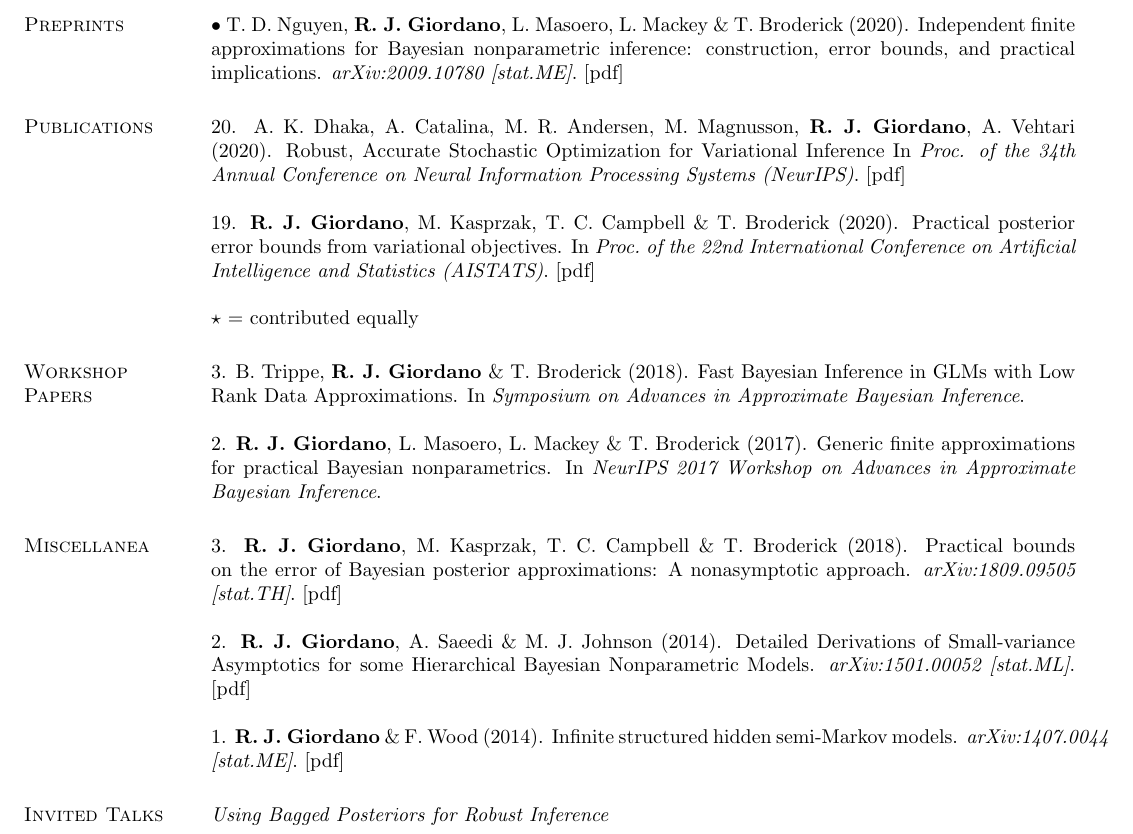
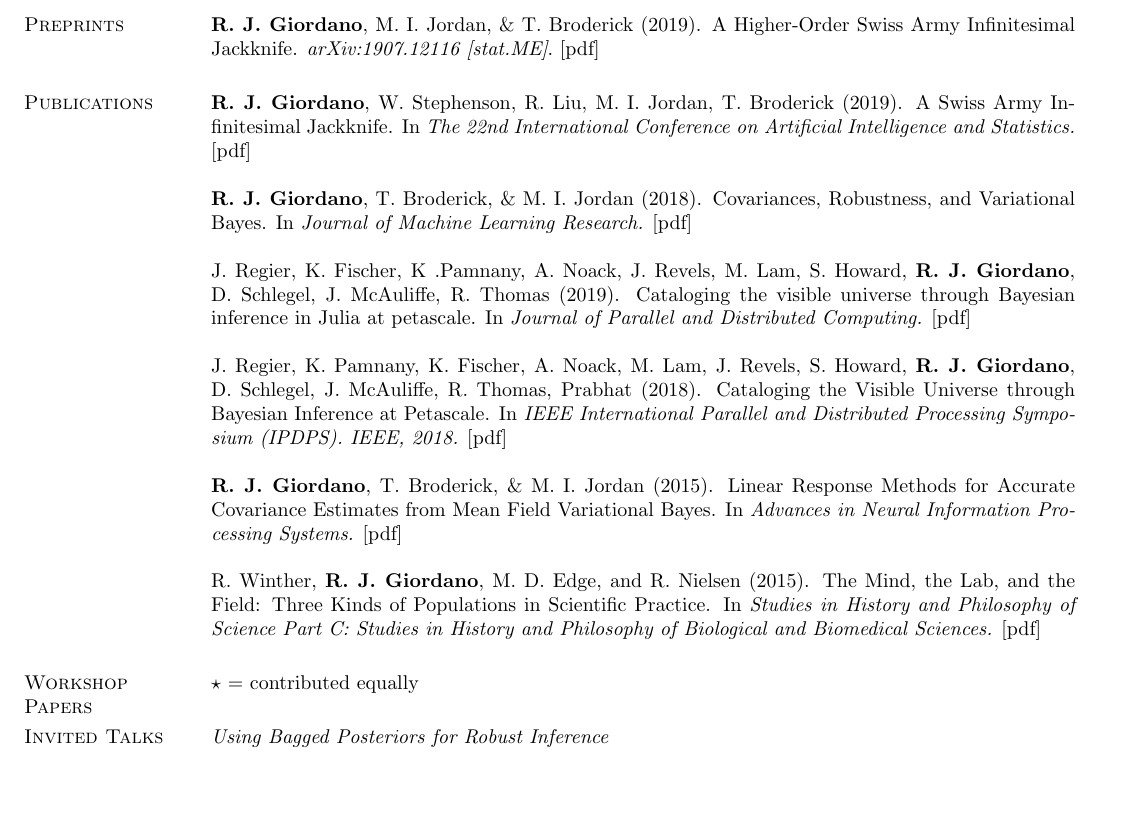
Before and after one commit to rgiordan/rgiordan.github.io, a LaTeX CV (notes/resume/ryan_giordano_academic_cv.tex): part of page 2 of 3, cut at the place of the change, the shorter picture padded with empty space. Compiled offline with pdfLaTeX.

Commit message:
published papers

```diff
--- a/notes/resume/ryan_giordano_academic_cv.tex
+++ b/notes/resume/ryan_giordano_academic_cv.tex
@@ -34,11 +34,9 @@
 
 \newcommand{\me}{\textbf{R.~J.~Giordano}\xspace}
 \newcommand{\mestar}{\textbf{R.~J.~Giordano}$^{\star}$\xspace}
-\newcommand{\trevor}{T.~C.~Campbell\xspace}
-\newcommand{\trevorstar}{T.~C.~Campbell$^{\star}$\xspace}
 \newcommand{\tamara}{T.~Broderick\xspace}
-\newcommand{\liam}{L.~Paninski\xspace}
-\newcommand{\vhw}{M.~Vilain, \me \& B.~Wellner\xspace}
+\newcommand{\mike}{M.~I.~Jordan\xspace}
+\newcommand{\runjing}{R.~Liu\xspace}
 
 \ifpublic
 	\newcommand{\phonesym}{}
@@ -205,57 +203,59 @@ USA		& \phonesym & \myphone \\
 
 \section{\sc Preprints}
 
-$\bullet$ T.~D.~Nguyen, \me, L.~Masoero, L.~Mackey \& \tamara (2020).
-Independent finite approximations for Bayesian nonparametric inference: construction, error bounds, and practical implications.
-\emph{arXiv:2009.10780 [stat.ME]}.
-\paperref{https://arxiv.org/abs/2009.10780}
+\me, \mike, \& \tamara (2019).
+A Higher-Order Swiss Army Infinitesimal Jackknife.
+\emph{arXiv:1907.12116 [stat.ME]}.
+\paperref{https://arxiv.org/abs/1907.12116}
 
+\section{\sc Publications}
+
+\me, W.~Stephenson, \runjing, \mike, \tamara (2019).  A Swiss Army Infinitesimal
+Jackknife. In \emph{The 22nd International Conference on Artificial Intelligence
+and Statistics.}
+\paperref{https://arxiv.org/abs/1806.00550}
+
+\me, \tamara, \& \mike (2018).  Covariances, Robustness, and Variational Bayes.
+In \emph{Journal of Machine Learning Research.}
+\paperref{https://arxiv.org/abs/1709.02536}
+
+J.~Regier, K.~Fischer, K~.Pamnany, A.~Noack, J.~Revels, M.~Lam, S.~Howard,
+\me, D.~Schlegel, J.~McAuliffe, R.~Thomas (2019). Cataloging the visible
+universe through Bayesian inference in Julia at petascale. In \emph{Journal of
+Parallel and Distributed Computing.}
+\paperref{https://doi.org/10.1016/j.jpdc.2018.12.008}
+
+J.~Regier, K.~Pamnany, K.~Fischer, A.~Noack, M.~Lam, J.~Revels, S.~Howard, \me,
+D.~Schlegel, J.~McAuliffe, R.~Thomas, Prabhat (2018).  Cataloging the Visible
+Universe through Bayesian Inference at Petascale.  In \emph{IEEE International
+Parallel and Distributed Processing Symposium (IPDPS). IEEE, 2018.}
+\paperref{https://arxiv.org/abs/1801.10277}
+
+\me, \tamara, \& \mike (2015). Linear Response Methods for Accurate Covariance
+Estimates from Mean Field Variational Bayes. In \emph{Advances in Neural
+Information Processing Systems.}
+\paperref{https://arxiv.org/abs/1506.04088}
+
+R.~Winther, \me, M.~D.~Edge, and R.~Nielsen (2015).  The Mind, the Lab, and the
+Field: Three Kinds of Populations in Scientific Practice.  In \emph{Studies in
+History and Philosophy of Science Part C: Studies in History and Philosophy of
+Biological and Biomedical Sciences.}
+\paperref{https://doi.org/10.1016/j.shpsc.2015.01.009}
+
+
+\section{\sc Workshop \\ Papers}
+
+% Ryan Giordano, Runjing Liu, Nelle Varoquaux, Michael I. Jordan, Tamara Broderick. "Measuring Cluster Stability for Bayesian Nonparametrics Using the Linear Bootstrap.”  NIPS AABI workshop, 2017.
+%
+% Ryan Giordano, Tamara Broderick, Rachael Meager, Jonathan Huggins, and Michael Jordan. "Fast robustness quantification with variational Bayes.”  ICML #data4good workshop, 2016.
+%
+% Ryan Giordano.  “Diagnosing Simpson’s Paradox and Rate Statistics Using DANSR.” Poster, Young Statisticians Sub-Conference of ISI (YSI), Dublin, 2011
 
 %\emph{Under review}.
 
-\section{\sc Publications}
-
-20. A.~K.~Dhaka, A.~Catalina, M.~R.~Andersen, M.~Magnusson, \me, A.~Vehtari (2020).
-Robust, Accurate Stochastic Optimization for Variational Inference
-In \emph{Proc. of the 34th Annual Conference on Neural Information Processing Systems (NeurIPS)}.
-\paperref{https://arxiv.org/abs/2009.00666}
-
-19. \me, M.~Kasprzak, \trevor \& \tamara (2020).
-Practical posterior error bounds from variational objectives.
-In \emph{Proc.~of the 22nd International Conference on Artificial Intelligence and Statistics (AISTATS)}.
-\paperref{https://arxiv.org/abs/1910.04102}
-
 $\star$ = contributed equally
 
-\section{\sc Workshop \\ Papers}
-
-3. B.~Trippe, \me \& \tamara (2018).
-Fast Bayesian Inference in GLMs with Low Rank Data Approximations.
-In \emph{Symposium on Advances in Approximate Bayesian Inference}.
-
-2. \me, L.~Masoero, L.~Mackey \& \tamara (2017).
-Generic finite approximations for practical Bayesian nonparametrics.
-In \emph{NeurIPS 2017 Workshop on Advances in Approximate Bayesian Inference}.
-
 %\section{\sc Conference Presentations}
-
-\section{\sc Miscellanea}
-
-3. \me, M.~Kasprzak, \trevor \& \tamara (2018).
-Practical bounds on the error of Bayesian posterior approximations: A nonasymptotic approach.
-\emph{arXiv:1809.09505 [stat.TH]}.
-\paperref{https://arxiv.org/abs/1809.09505}
-
-2. \me, A.~Saeedi \& M.~J.~Johnson (2014).
-Detailed Derivations of Small-variance Asymptotics for some Hierarchical Bayesian Nonparametric Models.
-\emph{arXiv:1501.00052 [stat.ML]}.
-\paperref{http://arxiv.org/abs/1501.00052}
-
-1. \me \& F.~Wood (2014).
-Infinite structured hidden semi-Markov models.
-\emph{arXiv:1407.0044 [stat.ME]}.
-\paperref{http://arxiv.org/abs/1407.0044}
-
 
 
 \section{\sc Invited Talks}
```
Also changed, not shown: notes/resume/ryan_giordano_academic_cv.pdf, 1 other file.
